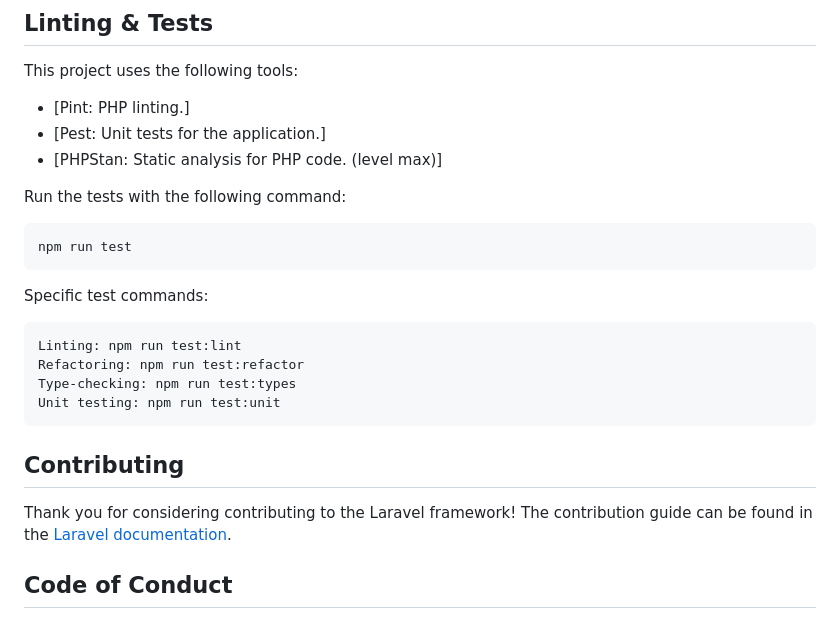
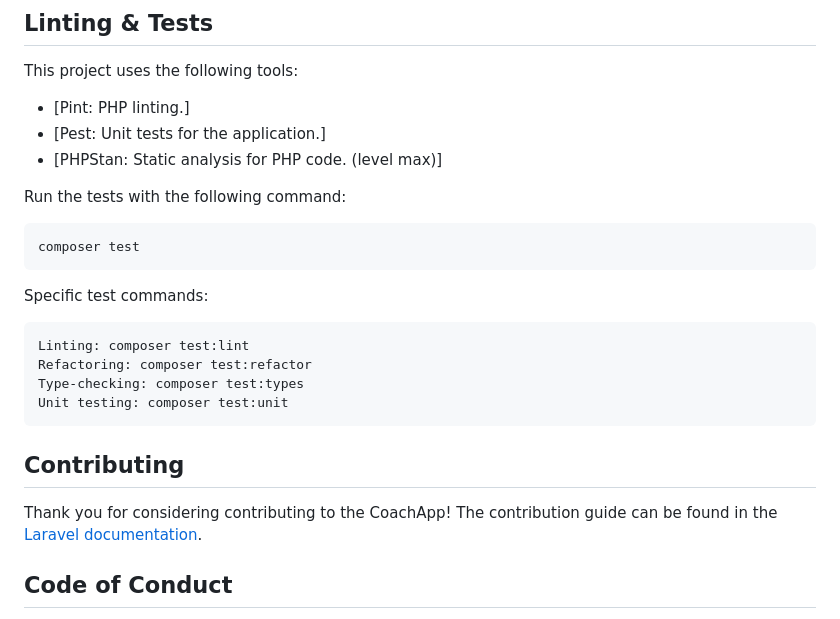
Before and after one commit to zakrio/CoachApp, a Markdown page: README.md, the part around the change. GitHub-like rendering.

Commit message:
chore(project): update readme

````diff
--- a/README.md
+++ b/README.md
@@ -103,20 +103,20 @@ This project uses the following tools:
 Run the tests with the following command:
 
 ```shell
-npm run test
+composer test
 ```
 
 Specific test commands:
 ```textmate
-Linting: npm run test:lint
-Refactoring: npm run test:refactor
-Type-checking: npm run test:types
-Unit testing: npm run test:unit
+Linting: composer test:lint
+Refactoring: composer test:refactor
+Type-checking: composer test:types
+Unit testing: composer test:unit
 ```
 
 ## Contributing
 
-Thank you for considering contributing to the Laravel framework! The contribution guide can be found in the [Laravel documentation](https://laravel.com/docs/contributions).
+Thank you for considering contributing to the CoachApp! The contribution guide can be found in the [Laravel documentation](https://laravel.com/docs/contributions).
 
 ## Code of Conduct
 
````
